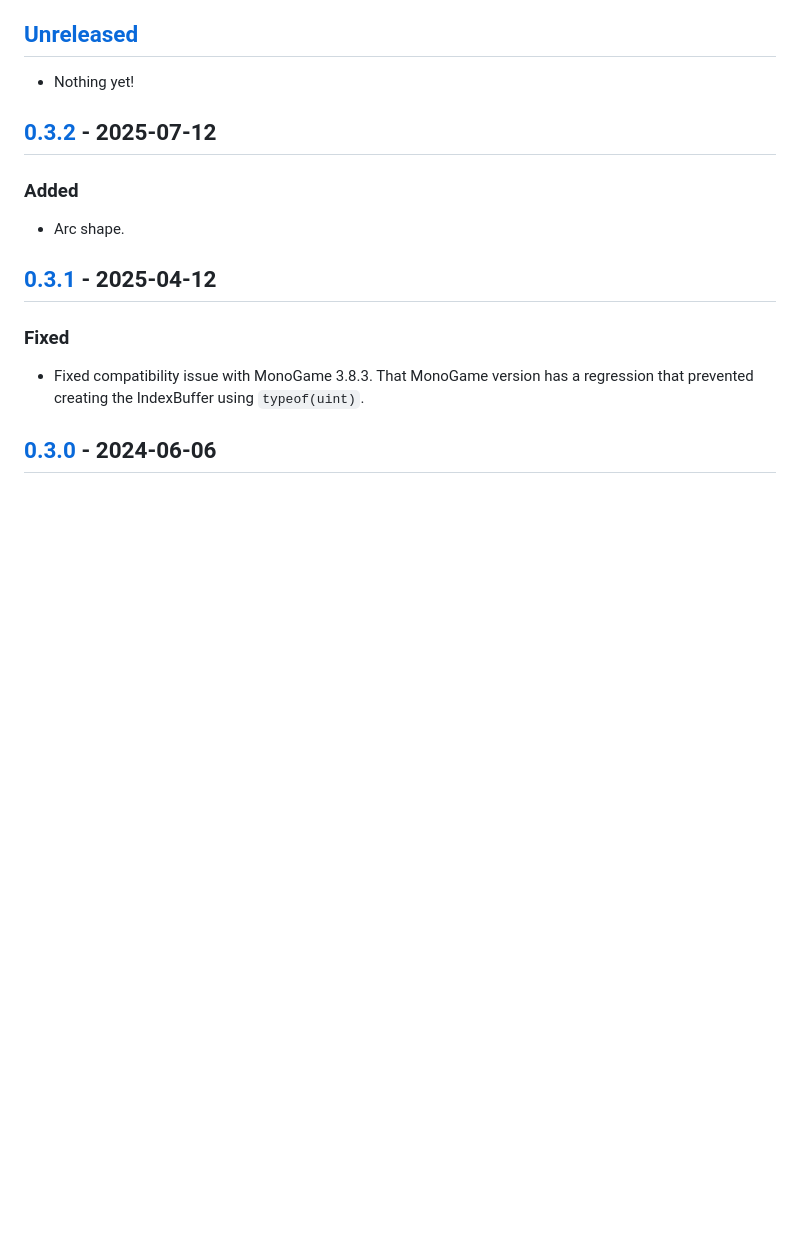
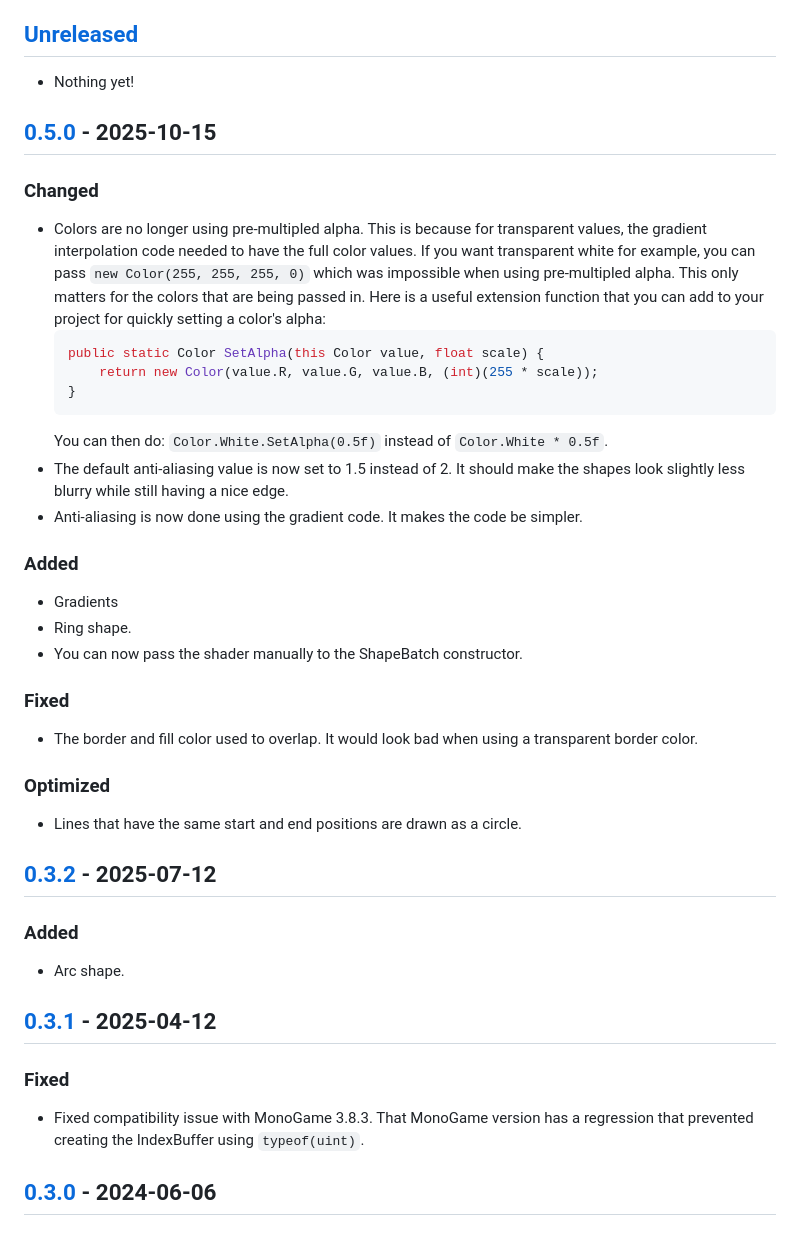
Before and after one commit to Apostolique/Apos.Shapes, a Markdown page: CHANGELOG.md, the part around the change printed below. Drawn GitHub-style; blank space fills up the shorter version.

Commit message:
Changelog 0.5.0

````diff
--- a/CHANGELOG.md
+++ b/CHANGELOG.md
@@ -7,6 +7,34 @@ The format is based on [Keep a Changelog](https://keepachangelog.com/en/1.0.0/),
 ## [Unreleased]
 
 - Nothing yet!
+
+## [0.5.0] - 2025-10-15
+
+### Changed
+
+- Colors are no longer using pre-multipled alpha. This is because for transparent values, the gradient interpolation code needed to have the full color values. If you want transparent white for example, you can pass `new Color(255, 255, 255, 0)` which was impossible when using pre-multipled alpha. This only matters for the colors that are being passed in. Here is a useful extension function that you can add to your project for quickly setting a color's alpha:
+    ```csharp
+    public static Color SetAlpha(this Color value, float scale) {
+        return new Color(value.R, value.G, value.B, (int)(255 * scale));
+    }
+    ```
+    You can then do: `Color.White.SetAlpha(0.5f)` instead of `Color.White * 0.5f`.
+- The default anti-aliasing value is now set to 1.5 instead of 2. It should make the shapes look slightly less blurry while still having a nice edge.
+- Anti-aliasing is now done using the gradient code. It makes the code be simpler.
+
+### Added
+
+- Gradients
+- Ring shape.
+- You can now pass the shader manually to the ShapeBatch constructor.
+
+### Fixed
+
+- The border and fill color used to overlap. It would look bad when using a transparent border color.
+
+### Optimized
+
+- Lines that have the same start and end positions are drawn as a circle.
 
 ## [0.3.2] - 2025-07-12
 
````
Also changed, not shown: other parts of CHANGELOG.md (+3 -2 lines).
